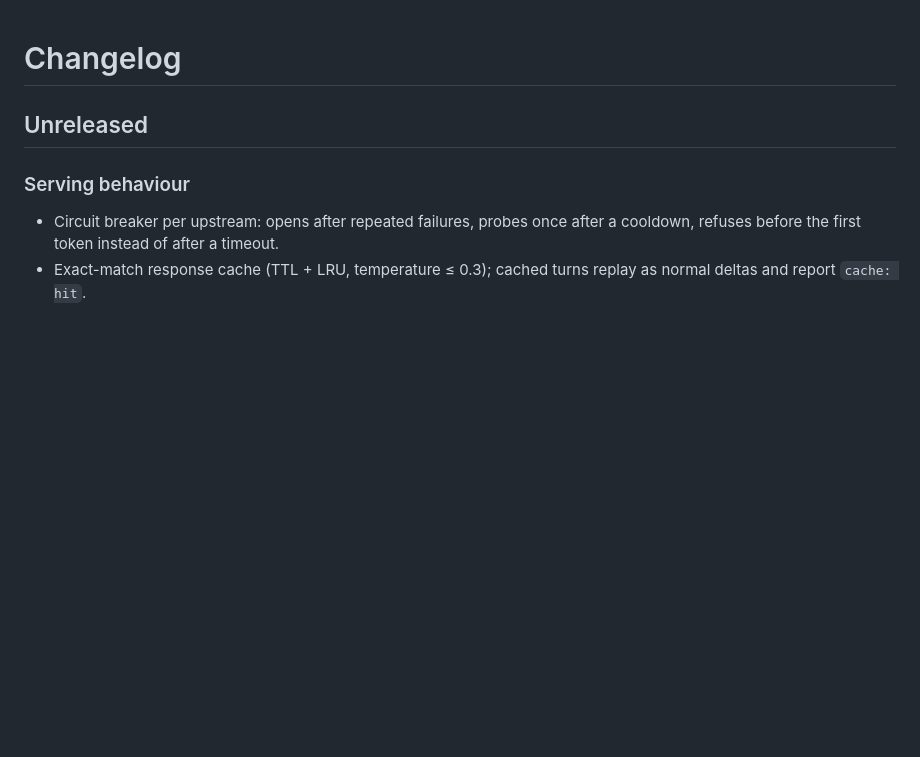
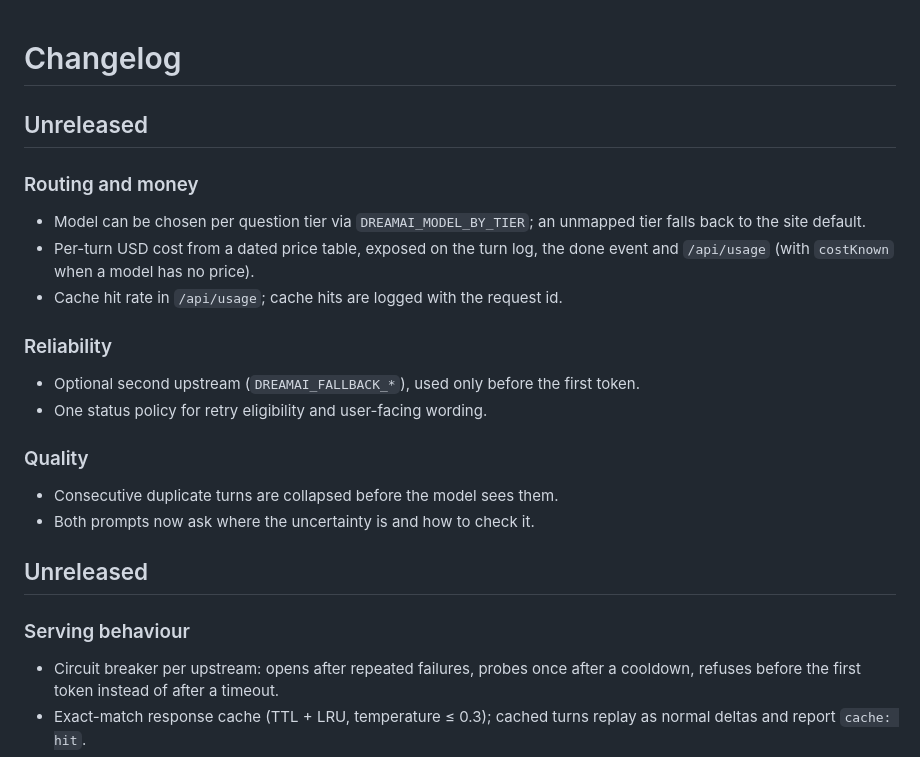
Before and after one commit to Li-Guijiang/DreamAI, a Markdown page: CHANGELOG.md, the part around the change. Drawn GitHub-style; blank space fills up the shorter version.

Commit message:
docs(changelog): record routing, cost, failover and the uncertainty rule

```diff
--- a/CHANGELOG.md
+++ b/CHANGELOG.md
@@ -1,4 +1,24 @@
 # Changelog
+
+## Unreleased
+
+### Routing and money
+
+- Model can be chosen per question tier via `DREAMAI_MODEL_BY_TIER`; an unmapped
+  tier falls back to the site default.
+- Per-turn USD cost from a dated price table, exposed on the turn log, the done
+  event and `/api/usage` (with `costKnown` when a model has no price).
+- Cache hit rate in `/api/usage`; cache hits are logged with the request id.
+
+### Reliability
+
+- Optional second upstream (`DREAMAI_FALLBACK_*`), used only before the first token.
+- One status policy for retry eligibility and user-facing wording.
+
+### Quality
+
+- Consecutive duplicate turns are collapsed before the model sees them.
+- Both prompts now ask where the uncertainty is and how to check it.
 
 ## Unreleased
 
```
